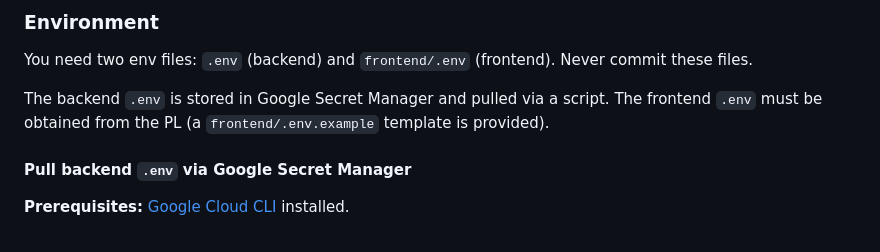
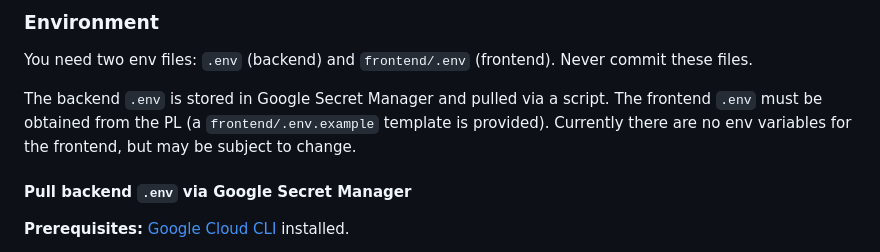
Before and after one commit to uwblueprint/food4kids, a Markdown page: README.md, the part around the change. Drawn GitHub-style.

```diff
--- a/README.md
+++ b/README.md
@@ -51,7 +51,7 @@ cd food4kids
 
 You need two env files: `.env` (backend) and `frontend/.env` (frontend). Never commit these files.
 
-The backend `.env` is stored in Google Secret Manager and pulled via a script. The frontend `.env` must be obtained from the PL (a `frontend/.env.example` template is provided).
+The backend `.env` is stored in Google Secret Manager and pulled via a script. The frontend `.env` must be obtained from the PL (a `frontend/.env.example` template is provided). Currently there are no env variables for the frontend, but may be subject to change.
 
 #### Pull backend `.env` via Google Secret Manager
 
```
